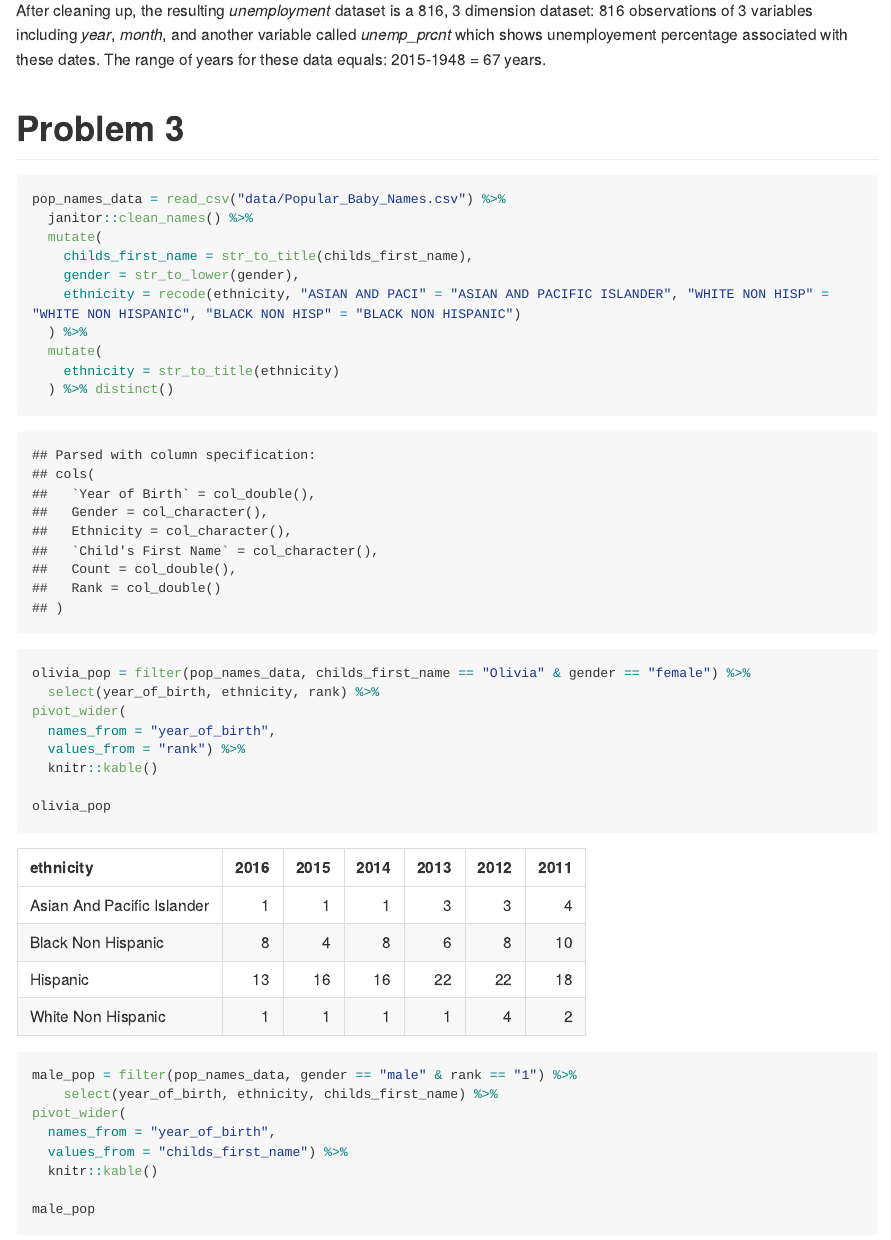
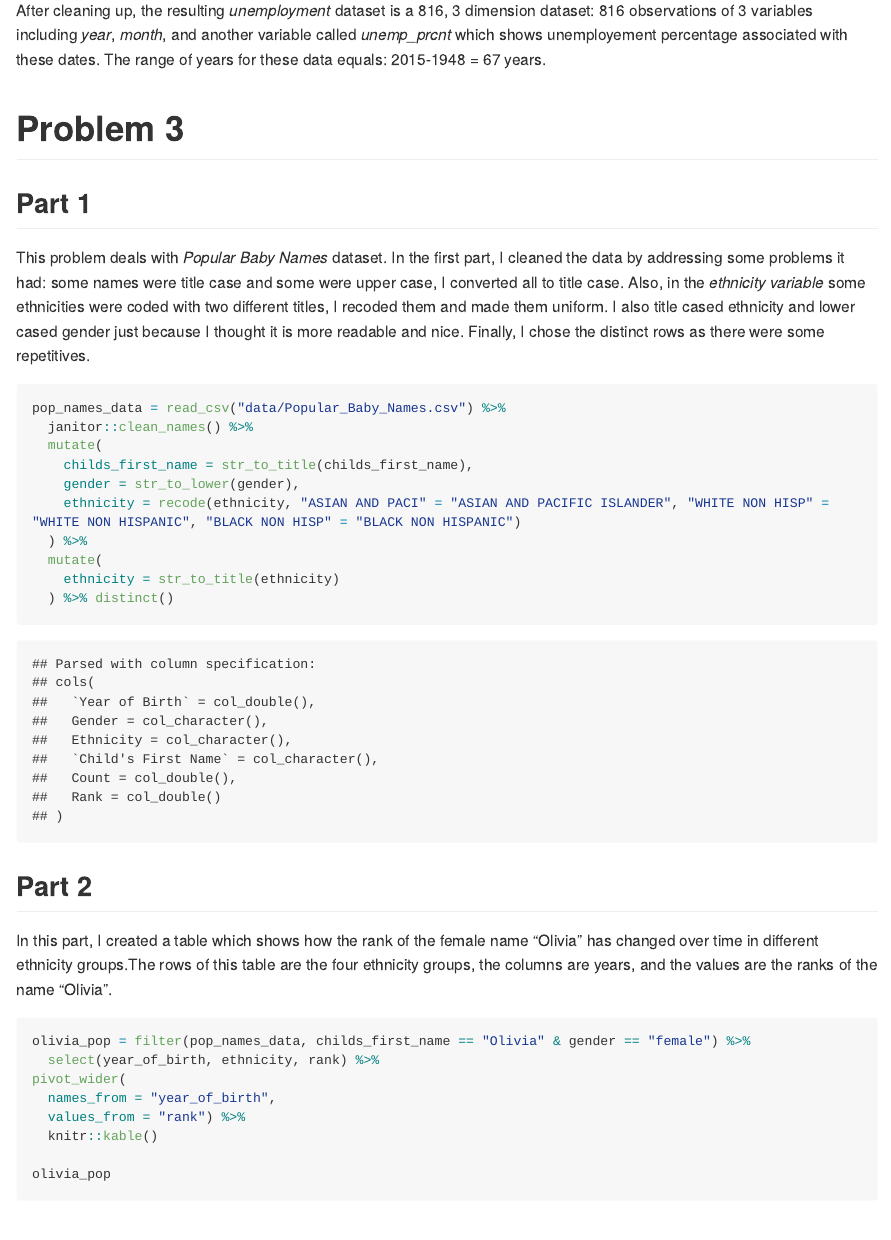
Before and after one commit to Akbarnejadhn/p8105_hw2_ha2546, an R Markdown document (p8105_hw2_ha2546.Rmd): the page in a window 1100 px wide, from 4340 px down. The pictures show the output file p8105_hw2_ha2546.md that the author committed with the source, drawn offline in the style of GitHub; long lines of code are wrapped.

Commit message:
I commented on my work an explain what I did for problem 3.

````diff
--- a/p8105_hw2_ha2546.Rmd
+++ b/p8105_hw2_ha2546.Rmd
@@ -145,6 +140,9 @@ The dimension of the resulting dataframe _snp_data_ is `r dim(snp_data)` which m
 After cleaning up, the resulting _unemployment_ dataset is a `r dim(unemployment_data)` dimension dataset: `r nrow(unemployment_data)` observations of `r ncol(unemployment_data)` variables including _year_, _month_, and another variable called _unemp_prcnt_ which shows unemployement percentage associated with these dates. The range of years for these data equals: `r max(pull(unemployment_data, year))`-`r min(pull(unemployment_data, year))` = `r max(pull(unemployment_data, year)) - min(pull(unemployment_data, year))` years.
 
 # Problem 3
+## Part 1
+This problem deals with _Popular Baby Names_ dataset. In the first part, I cleaned the data by addressing some problems it had: some names were title case and some were upper case, I converted all to title case. Also, in the _ethnicity variable_ some ethnicities were coded with two different titles, I recoded them and made them uniform. I also title cased ethnicity and lower cased gender just because I thought it is more readable and nice. Finally, I chose the distinct rows as there were some repetitives.
+
 ```{r prob3_pop_names}
 
 pop_names_data = read_csv("data/Popular_Baby_Names.csv") %>%
@@ -160,6 +158,9 @@ pop_names_data = read_csv("data/Popular_Baby_Names.csv") %>%
 
 ```
 
+## Part 2
+In this part, I created a table which shows how the rank of the female name "Olivia" has changed over time in different ethnicity groups.The rows of this table are the four ethnicity groups, the columns are years, and the values are the ranks of the name "Olivia".
+
 ```{r prob3_Olivia_name}
 
 olivia_pop = filter(pop_names_data, childs_first_name == "Olivia" & gender == "female") %>%
````
Also changed, not shown: p8105_hw2_ha2546.md, p8105_hw2_ha2546.Rmd (14 more changed lines).
